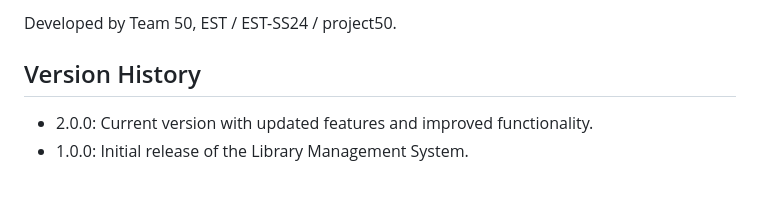
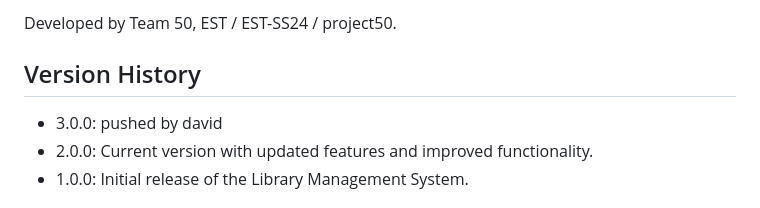
Before and after one commit to kimweber13/Library-Management, a Markdown page: README.md, the part around the change. GitHub-like rendering.

Commit message:
readme update 2nd

```diff
--- a/README.md
+++ b/README.md
@@ -69,6 +69,7 @@ Developed by Team 50, EST / EST-SS24 / project50.
 
 ## Version History
 
+- 3.0.0: pushed by david
 - 2.0.0: Current version with updated features and improved functionality.
 - 1.0.0: Initial release of the Library Management System.
 
```
